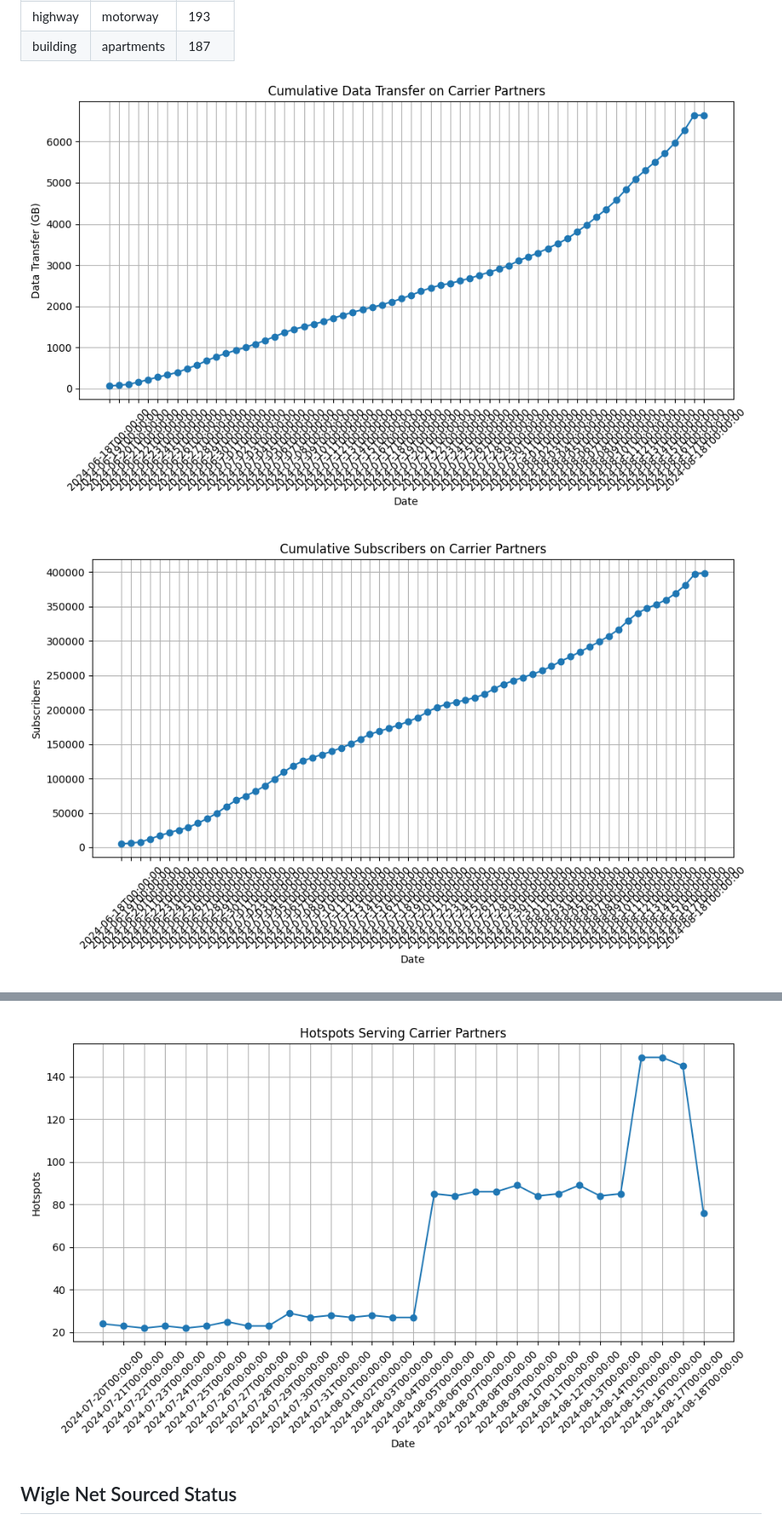
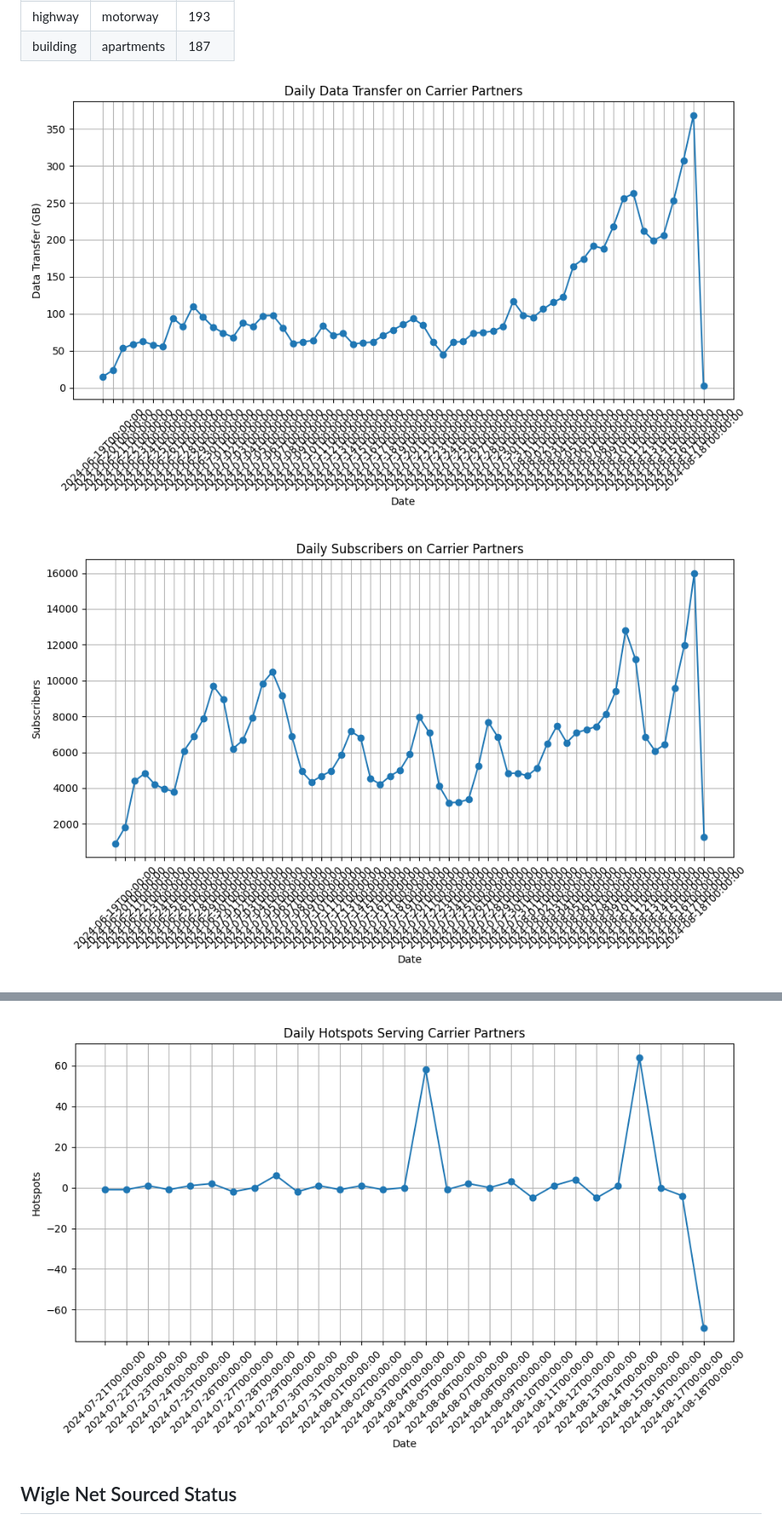
Before and after one commit to simeononsecurity/track-helium-mobile-wifi, a Markdown page: README.md, 2 parts joined by grey strips. Shown at 85% size. GitHub-like rendering; pictures changed too: output/cumulative_data_transfer.png (deleted), output/cumulative_subscribers.png (deleted), output/daily_data_transfer.png (added).

Commit message:
cumulative numbers are misleading

```diff
--- a/README.md
+++ b/README.md
@@ -51,13 +51,13 @@ The stats are dynamic, we only pull year to date stats. But ultimately we'll upd
 | building | apartments | 187 |
 
 
-![Cumulative Data Transfer](https://github.com/simeononsecurity/track-helium-mobile-wifi/blob/main/output/cumulative_data_transfer.png)
+![Daily Data Transfer](https://github.com/simeononsecurity/track-helium-mobile-wifi/blob/main/output/daily_data_transfer.png)
 
-![Cumulative Subscribers](https://github.com/simeononsecurity/track-helium-mobile-wifi/blob/main/output/cumulative_subscribers.png)
+![Daily Subscribers](https://github.com/simeononsecurity/track-helium-mobile-wifi/blob/main/output/daily_subscribers.png)
 
 ![Daily Subscribers per HMH](https://github.com/simeononsecurity/track-helium-mobile-wifi/blob/main/output/daily_subscribers_per_hmh.png)
 
-![Hotspots Serving Carrier Partners](https://github.com/simeononsecurity/track-helium-mobile-wifi/blob/main/output/hotspots_serving_carrier_partners.png)
+![Daily Hotspots Serving Carrier Partners](https://github.com/simeononsecurity/track-helium-mobile-wifi/blob/main/output/daily_hotspots_serving.png)
 
 <!-- HELIUM PROVIDED LOCATION STATS END -->
 
```
Also changed, not shown: 1 other file.
